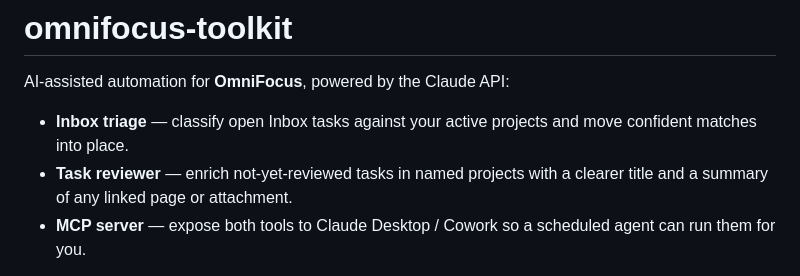
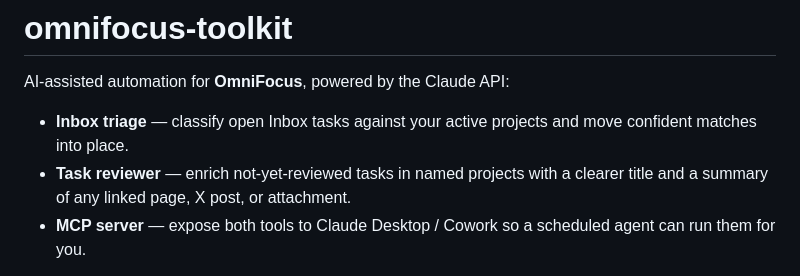
Before and after one commit to dstampfli/omnifocus-toolkit, a Markdown page: README.md, the part around the change. Rendered like a GitHub page.

```diff
--- a/README.md
+++ b/README.md
@@ -5,7 +5,7 @@ AI-assisted automation for **OmniFocus**, powered by the Claude API:
 - **Inbox triage** — classify open Inbox tasks against your active projects and
   move confident matches into place.
 - **Task reviewer** — enrich not-yet-reviewed tasks in named projects with a
-  clearer title and a summary of any linked page or attachment.
+  clearer title and a summary of any linked page, X post, or attachment.
 - **MCP server** — expose both tools to Claude Desktop / Cowork so a scheduled
   agent can run them for you.
 
```
Also changed, not shown: CLAUDE.md (+2 -2 lines).
